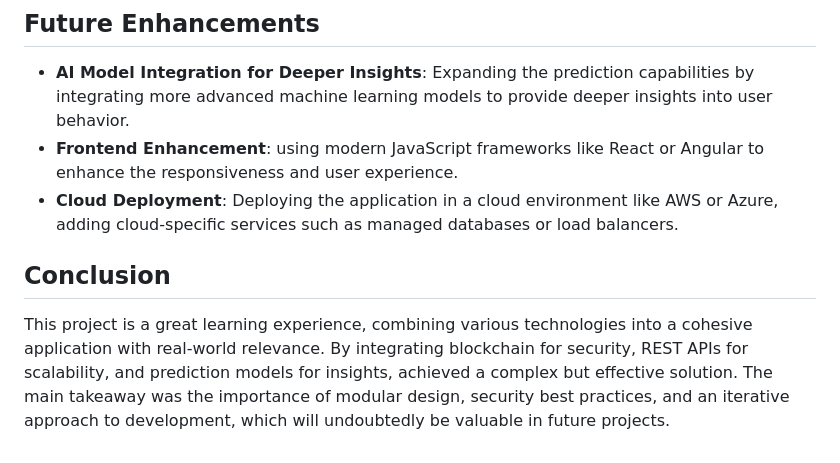
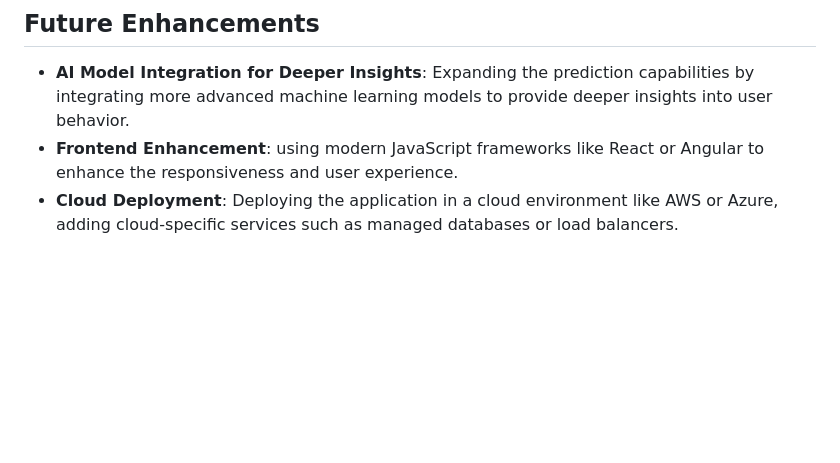
Before and after one commit to svetlanasieber/Blockchain-Ai-Model, a Markdown page: README.md, the part around the change. GitHub-like rendering; blank space fills up the shorter version.

```diff
--- a/README.md
+++ b/README.md
@@ -54,7 +54,3 @@ This project is currently under development, based on the requirements of the Sp
 - **AI Model Integration for Deeper Insights**: Expanding the prediction capabilities by integrating more advanced machine learning models to provide deeper insights into user behavior.
 - **Frontend Enhancement**: using modern JavaScript frameworks like React or Angular to enhance the responsiveness and user experience.
 - **Cloud Deployment**: Deploying the application in a cloud environment like AWS or Azure, adding cloud-specific services such as managed databases or load balancers.
-
-## Conclusion
-
-This project is a great learning experience, combining various technologies into a cohesive application with real-world relevance. By integrating blockchain for security, REST APIs for scalability, and prediction models for insights, achieved a complex but effective solution. The main takeaway was the importance of modular design, security best practices, and an iterative approach to development, which will undoubtedly be valuable in future projects.
```
